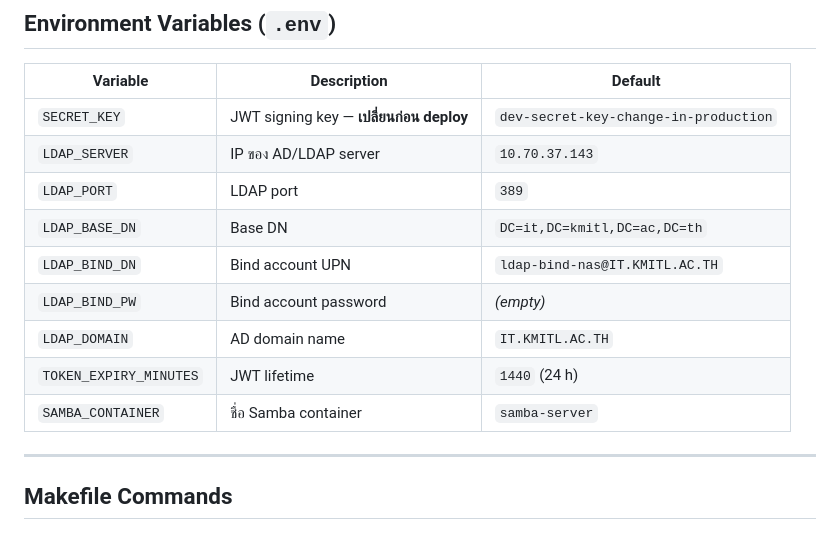
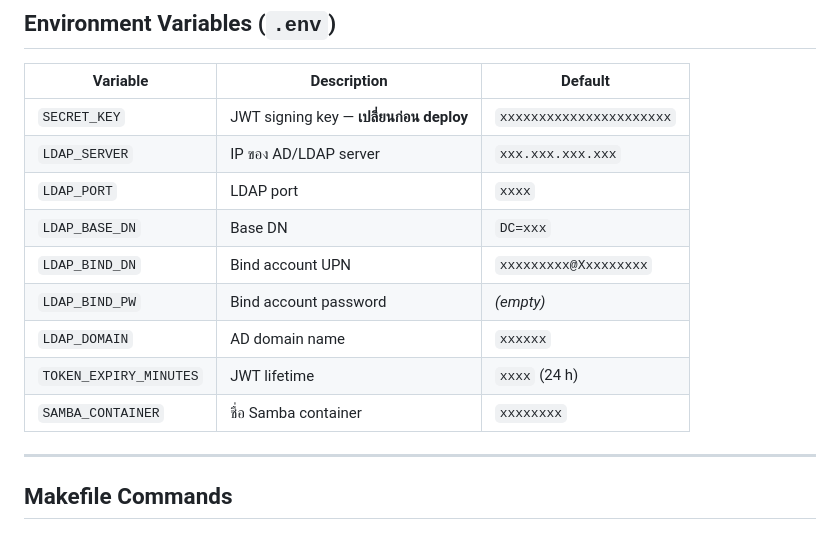
Before and after one commit to TobyNaja/SMB-Server, a Markdown page: README.md, the part around the change. Rendered like a GitHub page.

Commit message:
fix : bind .env

```diff
--- a/README.md
+++ b/README.md
@@ -31,15 +31,15 @@ open http://localhost:8080
 
 | Variable | Description | Default |
 |---|---|---|
-| `SECRET_KEY` | JWT signing key — **เปลี่ยนก่อน deploy** | `dev-secret-key-change-in-production` |
-| `LDAP_SERVER` | IP ของ AD/LDAP server | `10.70.37.143` |
-| `LDAP_PORT` | LDAP port | `389` |
-| `LDAP_BASE_DN` | Base DN | `DC=it,DC=kmitl,DC=ac,DC=th` |
-| `LDAP_BIND_DN` | Bind account UPN | `ldap-bind-nas@IT.KMITL.AC.TH` |
+| `SECRET_KEY` | JWT signing key — **เปลี่ยนก่อน deploy** | `xxxxxxxxxxxxxxxxxxxxxx` |
+| `LDAP_SERVER` | IP ของ AD/LDAP server | `xxx.xxx.xxx.xxx` |
+| `LDAP_PORT` | LDAP port | `xxxx` |
+| `LDAP_BASE_DN` | Base DN | `DC=xxx` |
+| `LDAP_BIND_DN` | Bind account UPN | `xxxxxxxxx@Xxxxxxxxx` |
 | `LDAP_BIND_PW` | Bind account password | *(empty)* |
-| `LDAP_DOMAIN` | AD domain name | `IT.KMITL.AC.TH` |
-| `TOKEN_EXPIRY_MINUTES` | JWT lifetime | `1440` (24 h) |
-| `SAMBA_CONTAINER` | ชื่อ Samba container | `samba-server` |
+| `LDAP_DOMAIN` | AD domain name | `xxxxxx` |
+| `TOKEN_EXPIRY_MINUTES` | JWT lifetime | `xxxx` (24 h) |
+| `SAMBA_CONTAINER` | ชื่อ Samba container | `xxxxxxxx` |
 
 ---
 
```
